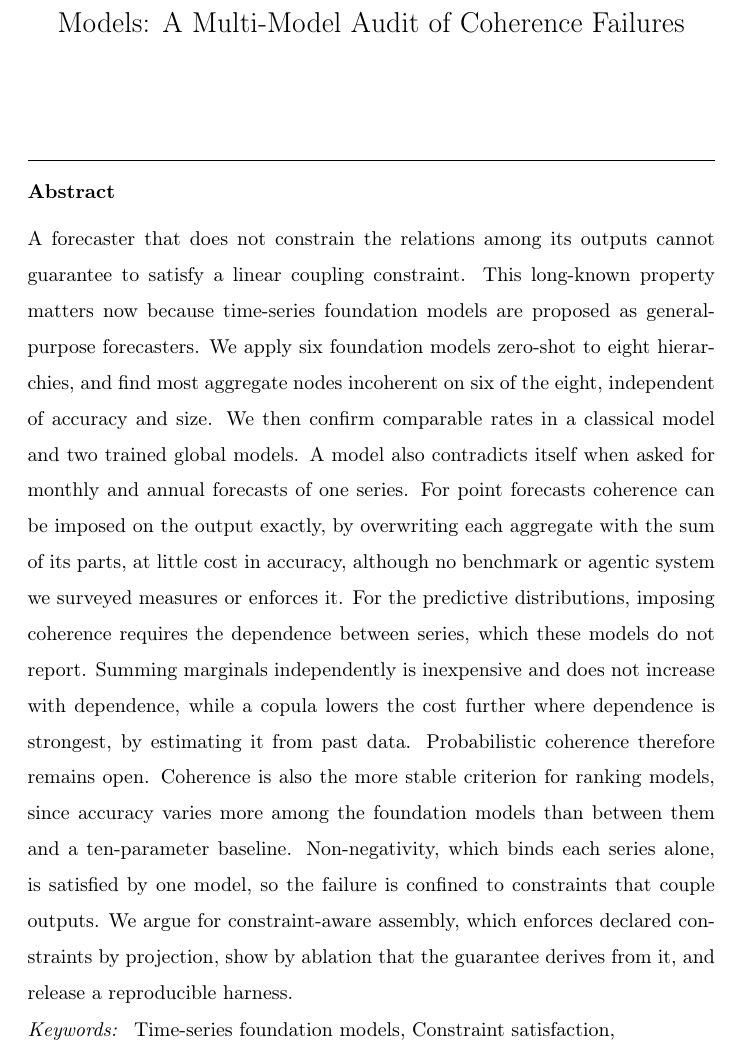
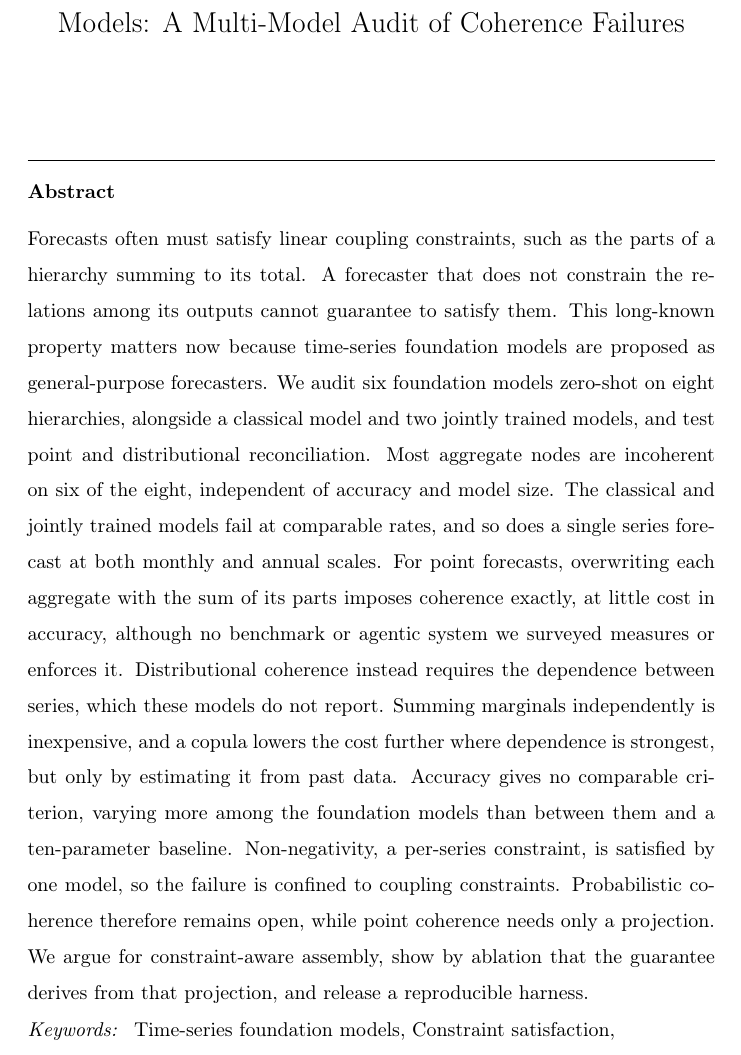
Before and after one commit to msicilia/tsfm-coherence-audit, a LaTeX paper (paper/main.tex): part of page 1 of 35, cut so that both start at the same text. Compiled offline with pdfLaTeX.

Commit message:
Restructure abstract as problem, method, results, implications

```diff
--- a/paper/main.tex
+++ b/paper/main.tex
@@ -58,25 +58,26 @@ A Multi-Model Audit of Coherence Failures}
 %% Authors intentionally omitted for double-anonymized review (see title_page.tex).
 
 \begin{abstract}
-A forecaster that does not constrain the relations among its outputs cannot guarantee to
-satisfy a linear coupling constraint. This long-known property matters now because
-time-series foundation models are proposed as general-purpose forecasters. We apply six foundation models zero-shot to eight hierarchies, and
-find most aggregate nodes incoherent on six of the eight, independent of accuracy and
-size. We then confirm comparable rates in a classical model and two trained global
-models. A model also
-contradicts itself when asked for monthly and annual forecasts of one series. For point forecasts coherence can be imposed on the output exactly, by
-overwriting each aggregate with the sum of its parts, at little cost in accuracy,
-although no benchmark or agentic system we surveyed measures or enforces it. For the
-predictive distributions, imposing coherence requires the dependence between series,
-which these models do not report. Summing marginals independently is inexpensive and does not increase with
-dependence, while a copula lowers the cost further where dependence is strongest, by
-estimating it from past data. Probabilistic coherence therefore remains
-open. Coherence is also the more stable criterion for ranking models, since accuracy varies
-more among the foundation models than between them and a ten-parameter baseline.
-Non-negativity, which binds each series alone, is satisfied by one model, so the failure is
-confined to constraints that couple outputs. We argue for constraint-aware assembly, which enforces
-declared constraints by projection, show by ablation that the guarantee derives
-from it, and release a reproducible harness.
+Forecasts often must satisfy linear coupling constraints, such as the parts of a
+hierarchy summing to its total. A forecaster that does not constrain the relations among
+its outputs cannot guarantee to satisfy them. This long-known property matters now
+because time-series foundation models are proposed as general-purpose forecasters. We
+audit six foundation models zero-shot on eight hierarchies, alongside a classical model
+and two jointly trained models, and test point and distributional reconciliation. Most
+aggregate nodes are incoherent on six of the eight, independent of accuracy and model
+size. The classical and jointly trained models fail at comparable rates, and so does a
+single series forecast at both monthly and annual scales. For point forecasts,
+overwriting each aggregate with the sum of its parts imposes coherence exactly, at
+little cost in accuracy, although no benchmark or agentic system we surveyed measures or
+enforces it. Distributional coherence instead requires the dependence between series,
+which these models do not report. Summing marginals independently is inexpensive, and a
+copula lowers the cost further where dependence is strongest, but only by estimating it
+from past data. Accuracy gives no comparable criterion, varying more among the foundation
+models than between them and a ten-parameter baseline. Non-negativity, a per-series
+constraint, is satisfied by one model, so the failure is confined to coupling
+constraints. Probabilistic coherence therefore remains open, while point coherence needs
+only a projection. We argue for constraint-aware assembly, show by ablation that the
+guarantee derives from that projection, and release a reproducible harness.
 \end{abstract}
 
 \begin{keyword}
```
